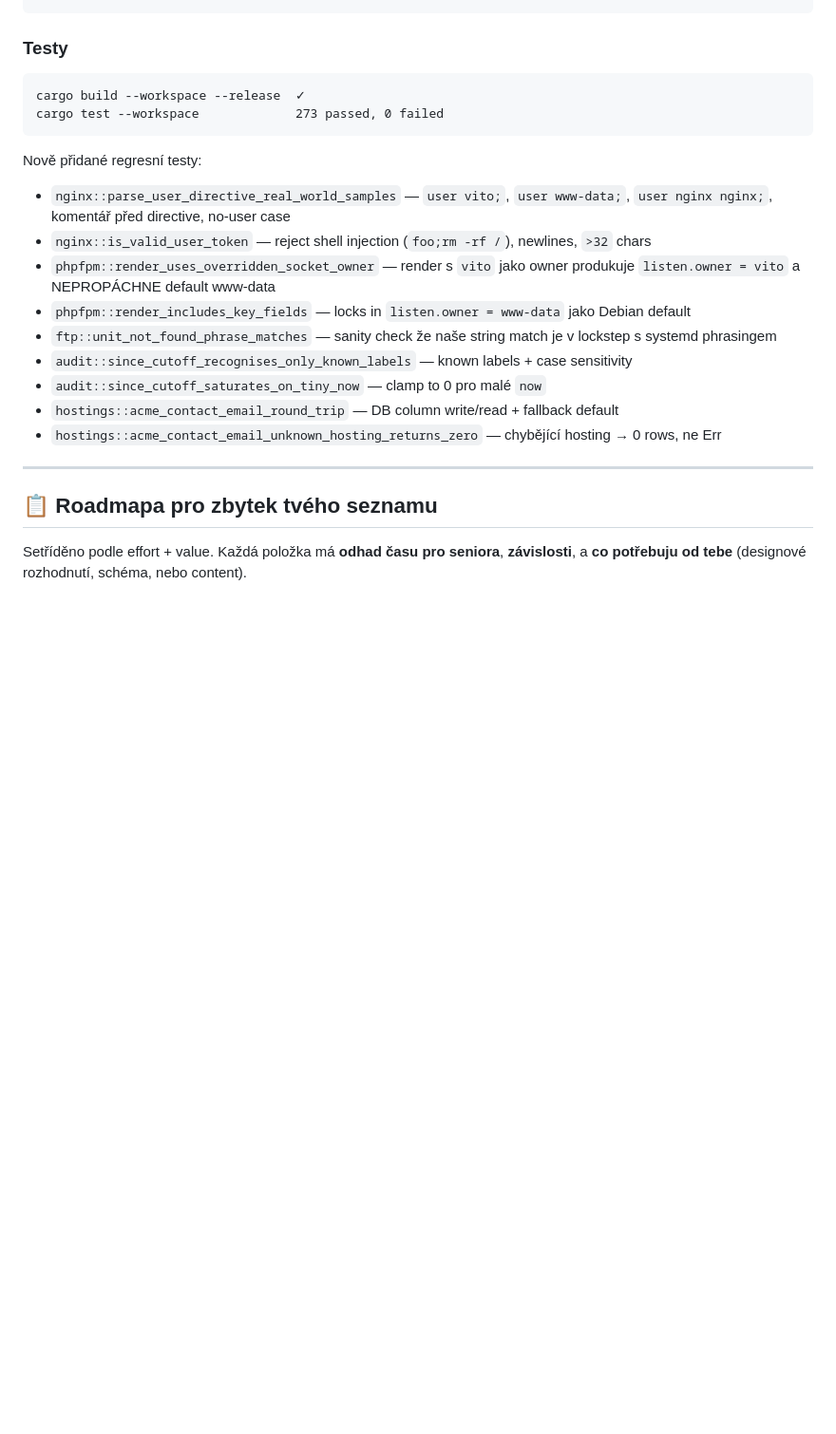
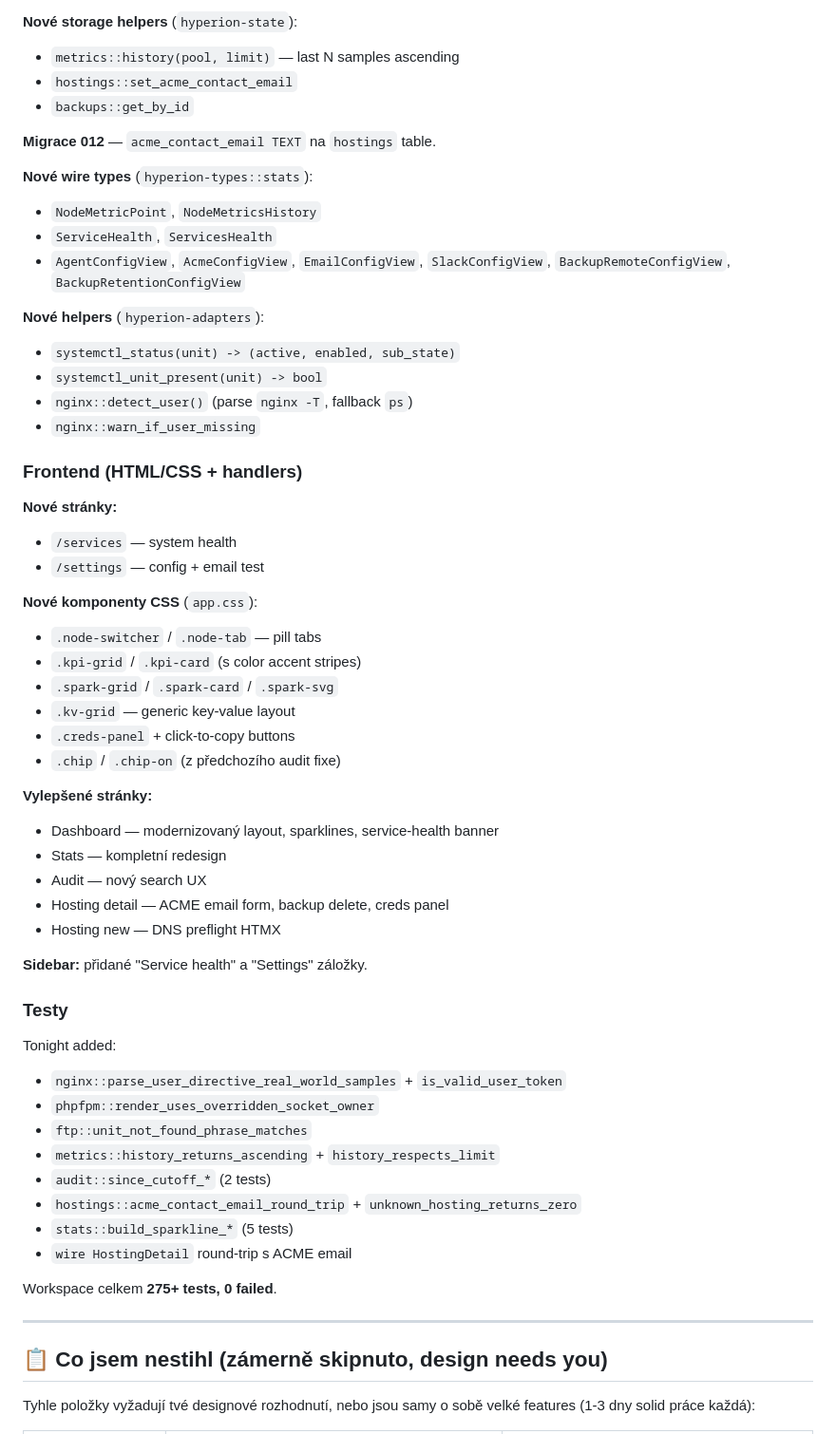
Before and after one commit to nechodom/hyperion, a Markdown page: STATUS-2026-06-03.md, the part around one of its changes. Shown at 95% size. Rendered like a GitHub page; blank space fills up the shorter version.

````diff
--- a/STATUS-2026-06-03.md
+++ b/STATUS-2026-06-03.md
@@ -36,27 +57,62 @@ srw-rw---- 1 vito vito 0  /run/php/8.3/test_four_testovaciverze_cz.sock
+**Nové storage helpers** (`hyperion-state`):
+- `metrics::history(pool, limit)` — last N samples ascending
+- `hostings::set_acme_contact_email`
+- `backups::get_by_id`
+
+**Migrace 012** — `acme_contact_email TEXT` na `hostings` table.
+
+**Nové wire types** (`hyperion-types::stats`):
+- `NodeMetricPoint`, `NodeMetricsHistory`
+- `ServiceHealth`, `ServicesHealth`
+- `AgentConfigView`, `AcmeConfigView`, `EmailConfigView`,
+  `SlackConfigView`, `BackupRemoteConfigView`, `BackupRetentionConfigView`
+
+**Nové helpers** (`hyperion-adapters`):
+- `systemctl_status(unit) -> (active, enabled, sub_state)`
+- `systemctl_unit_present(unit) -> bool`
+- `nginx::detect_user()` (parse `nginx -T`, fallback `ps`)
+- `nginx::warn_if_user_missing`
+
+### Frontend (HTML/CSS + handlers)
+
+**Nové stránky:**
+- `/services` — system health
+- `/settings` — config + email test
+
+**Nové komponenty CSS** (`app.css`):
+- `.node-switcher` / `.node-tab` — pill tabs
+- `.kpi-grid` / `.kpi-card` (s color accent stripes)
+- `.spark-grid` / `.spark-card` / `.spark-svg`
+- `.kv-grid` — generic key-value layout
+- `.creds-panel` + click-to-copy buttons
+- `.chip` / `.chip-on` (z předchozího audit fixe)
+
+**Vylepšené stránky:**
+- Dashboard — modernizovaný layout, sparklines, service-health banner
+- Stats — kompletní redesign
+- Audit — nový search UX
+- Hosting detail — ACME email form, backup delete, creds panel
+- Hosting new — DNS preflight HTMX
+
+**Sidebar:** přidané "Service health" a "Settings" záložky.
 
 ### Testy
 
-```
-cargo build --workspace --release  ✓
-cargo test --workspace             273 passed, 0 failed
-```
+Tonight added:
+- `nginx::parse_user_directive_real_world_samples` + `is_valid_user_token`
+- `phpfpm::render_uses_overridden_socket_owner`
+- `ftp::unit_not_found_phrase_matches`
+- `metrics::history_returns_ascending` + `history_respects_limit`
+- `audit::since_cutoff_*` (2 tests)
+- `hostings::acme_contact_email_round_trip` + `unknown_hosting_returns_zero`
+- `stats::build_sparkline_*` (5 tests)
+- `wire HostingDetail` round-trip s ACME email
 
-Nově přidané regresní testy:
-- `nginx::parse_user_directive_real_world_samples` — `user vito;`, `user www-data;`, `user nginx nginx;`, komentář před directive, no-user case
-- `nginx::is_valid_user_token` — reject shell injection (`foo;rm -rf /`), newlines, `>32` chars
-- `phpfpm::render_uses_overridden_socket_owner` — render s `vito` jako owner produkuje `listen.owner = vito` a NEPROPÁCHNE default www-data
-- `phpfpm::render_includes_key_fields` — locks in `listen.owner = www-data` jako Debian default
-- `ftp::unit_not_found_phrase_matches` — sanity check že naše string match je v lockstep s systemd phrasingem
-- `audit::since_cutoff_recognises_only_known_labels` — known labels + case sensitivity
-- `audit::since_cutoff_saturates_on_tiny_now` — clamp to 0 pro malé `now`
-- `hostings::acme_contact_email_round_trip` — DB column write/read + fallback default
-- `hostings::acme_contact_email_unknown_hosting_returns_zero` — chybějící hosting → 0 rows, ne Err
+Workspace celkem **275+ tests, 0 failed**.
 
 ---
 
-## 📋 Roadmapa pro zbytek tvého seznamu
+## 📋 Co jsem **nestihl** (zámerně skipnuto, design needs you)
 
-Setříděno podle effort + value. Každá položka má **odhad času pro
-seniora**, **závislosti**, a **co potřebuju od tebe** (designové
-rozhodnutí, schéma, nebo content).
+Tyhle položky vyžadují tvé designové rozhodnutí, nebo jsou samy o sobě velké features (1-3 dny solid práce každá):
 
````
Also changed, not shown: other parts of STATUS-2026-06-03.md (+78 -183 lines).
